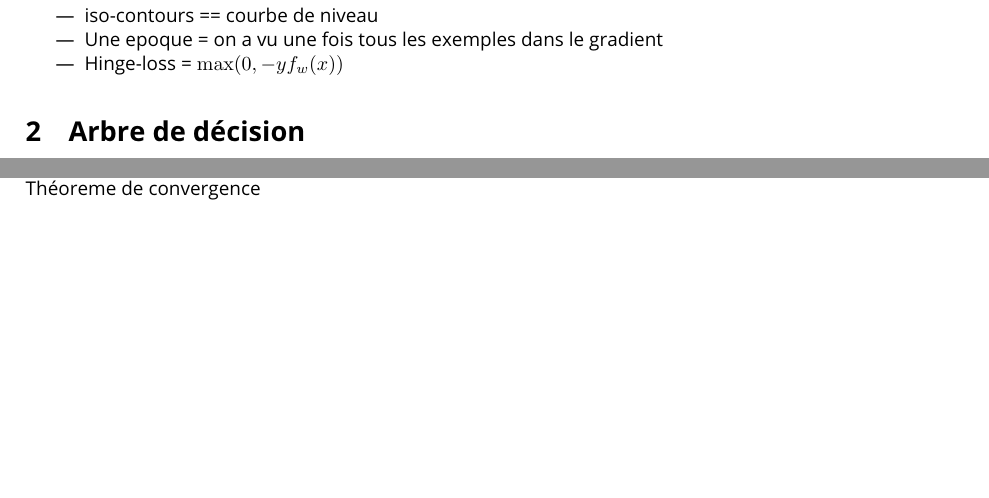
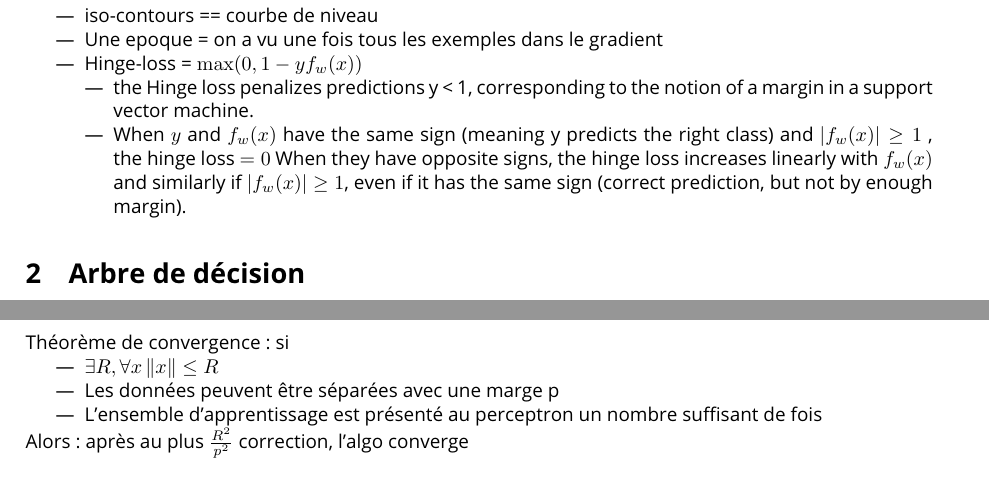
Before and after one commit to CharlesAttend/M1-S2-DAC, a LaTeX document (ML/Fiches/fiche.tex): two parts of pages 1 and 3 of 4 before the commit and two parts of pages 1 and 4 of 4 after it, joined at a grey line, cut so that both start at the same text, the shorter picture padded with empty space. Compiled offline with pdfLaTeX.

Commit message:
update fiche ML

```diff
--- a/ML/Fiches/fiche.tex
+++ b/ML/Fiches/fiche.tex
@@ -54,7 +54,10 @@
     \item Risque continue ? : $ R(f) = \int_{x \in \mathcal{X}}^{}R(f(x)|x)p(x) dx  $ ($ p(x) = ??? $ ) = Esperance du X sur notre domaine continue
     \item iso-contours == courbe de niveau
     \item Une epoque = on a vu une fois tous les exemples dans le gradient
-    \item Hinge-loss = $ \max (0, -y f_w(x)) $
+    \item Hinge-loss = $ \max (0, 1 - y f_w(x)) $ \begin{itemize}
+        \item the Hinge loss penalizes predictions y < 1, corresponding to the notion of a margin in a support vector machine.
+        \item When $ y $ and $ f_w(x) $ have the same sign (meaning y predicts the right class) and $ \left| f_w(x) \right| \geq 1 $ , the hinge loss $ = 0 $  When they have opposite signs, the hinge loss increases linearly with $ f_w(x) $  and similarly if $ \left| f_w(x) \right| \geq 1 $, even if it has the same sign (correct prediction, but not by enough margin).
+    \end{itemize}
 \end{itemize}
 
 \section{Arbre de décision}
@@ -182,7 +188,14 @@ On combine la solution précédente avec une densité/noyaux. Classiquement Gaus
     .\]
     \item into descente de gradient
 \end{itemize}
-Théoreme de convergence
+Théorème de convergence : si
+\begin{itemize}
+    \item $ \exists R, \forall x \left\| x \right\| \leq R $
+    \item Les données peuvent être séparées avec une marge p
+    \item L'ensemble d'apprentissage est présenté au perceptron un nombre suffisant
+    de fois
+\end{itemize}
+Alors : après au plus $ \frac{R^2}{p^2} $ correction, l'algo converge
 
 
 \section{SVM}
```
Also changed, not shown: ML/Fiches/fiche.tex (13 more changed lines).
